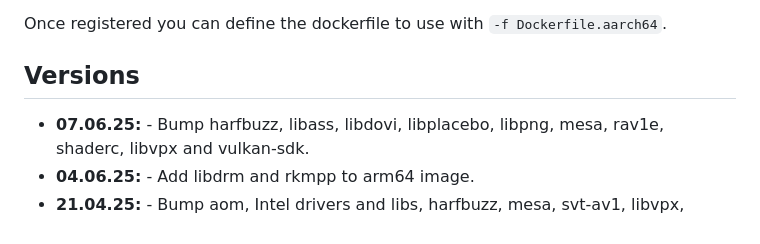
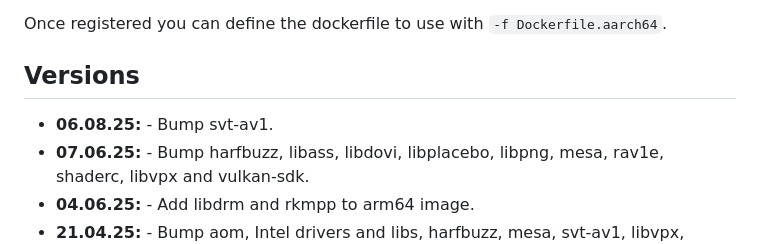
Before and after one commit to linuxserver/docker-ffmpeg, a Markdown page: README.md, the part around the change. GitHub-like rendering.

Commit message:
Bot Updating Templated Files

```diff
--- a/README.md
+++ b/README.md
@@ -183,6 +183,7 @@ Once registered you can define the dockerfile to use with `-f Dockerfile.aarch64
 
 ## Versions
 
+* **06.08.25:** - Bump svt-av1.
 * **07.06.25:** - Bump harfbuzz, libass, libdovi, libplacebo, libpng, mesa, rav1e, shaderc, libvpx and vulkan-sdk.
 * **04.06.25:** - Add libdrm and rkmpp to arm64 image.
 * **21.04.25:** - Bump aom, Intel drivers and libs, harfbuzz, mesa, svt-av1, libvpx, libtheora, vulkan-sdk and vvenc.
```
